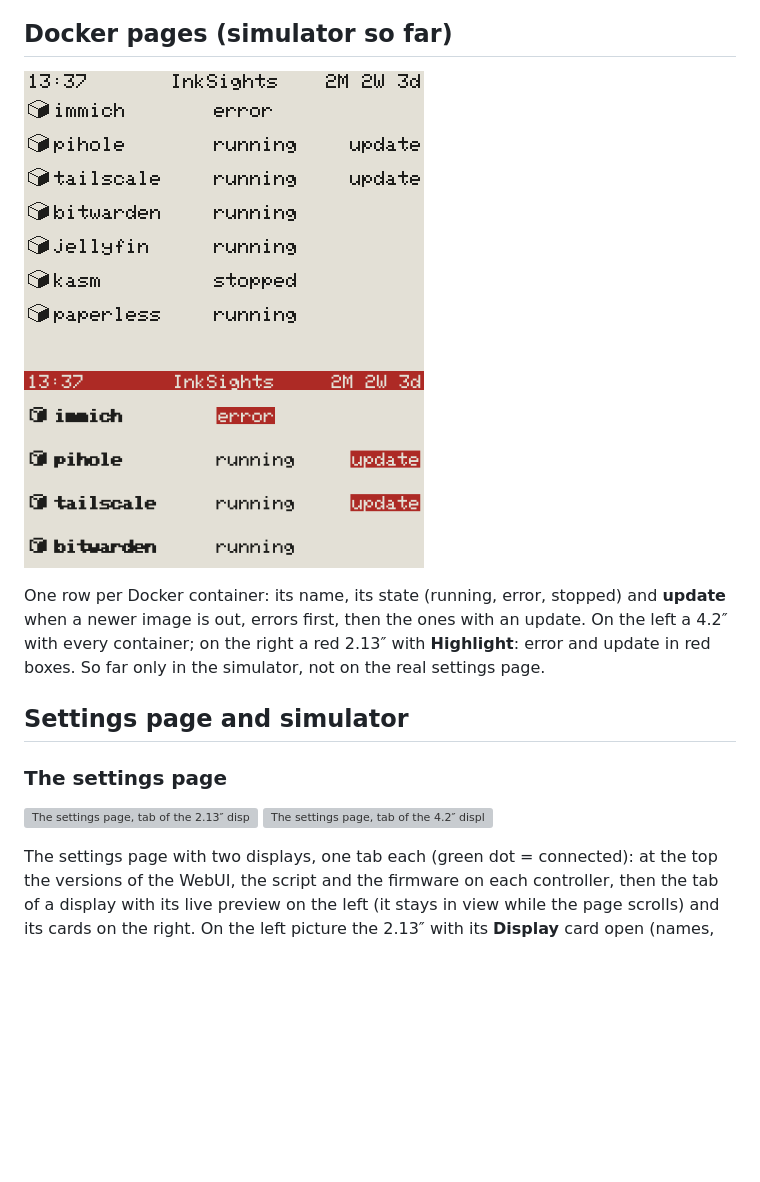
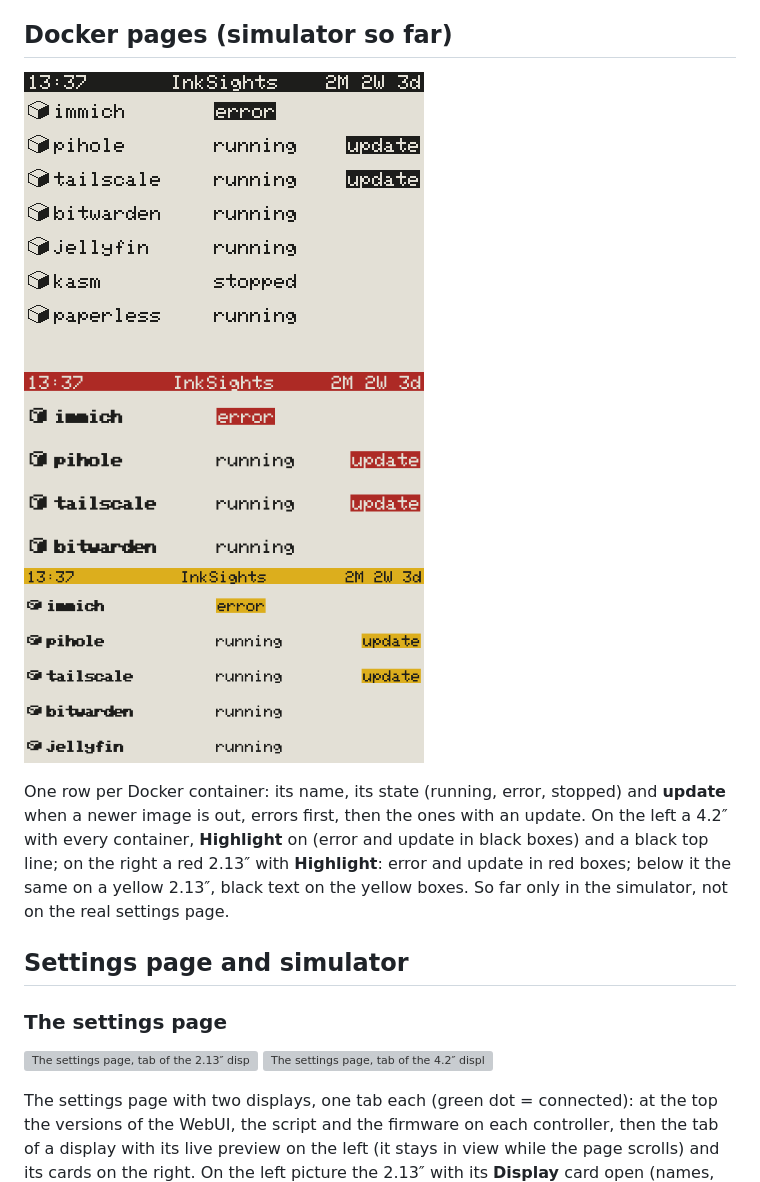
Before and after one commit to Gittegatt/InkSights, a Markdown page: examples/README.md, the part around one of its changes. Rendered like a GitHub page; pictures changed too: examples/example_22_4-2_docker_page.png, examples/example_24_2-13_docker_page_yellow.png (added); blank space fills up the shorter version; grey boxes are pictures that could not be loaded.

Commit message:
Docker examples: black top line on the 4.2 inch, a yellow 2.13 inch; small gap between picture rows

```diff
--- a/examples/README.md
+++ b/examples/README.md
@@ -174,11 +174,12 @@ place it keeps with or without the top line.
 
 ## Docker pages (simulator so far)
 
-<img align="top" src="example_22_4-2_docker_page.png" alt="Docker page on a 4.2″ display: seven containers, errors first, then the ones with an update" width="400"> <img align="top" src="example_23_2-13_docker_page.png" alt="Docker page on a red 2.13″ display: error and update highlighted in red boxes" width="400">
+<img align="top" vspace="4" src="example_22_4-2_docker_page.png" alt="Docker page on a 4.2″ display: seven containers, errors first, then the ones with an update, error and update in black boxes, a black top line" width="400"> <img align="top" vspace="4" src="example_23_2-13_docker_page.png" alt="Docker page on a red 2.13″ display: error and update highlighted in red boxes" width="400"> <img align="top" vspace="4" src="example_24_2-13_docker_page_yellow.png" alt="Docker page on a yellow 2.13″ display: error and update in yellow boxes with black text" width="400">
 
 One row per Docker container: its name, its state (running, error, stopped) and **update** when a newer image is
-out, errors first, then the ones with an update. On the left a 4.2″ with every container; on the right a red 2.13″
-with **Highlight**: error and update in red boxes. So far only in the simulator, not on the real settings page.
+out, errors first, then the ones with an update. On the left a 4.2″ with every container, **Highlight** on (error and
+update in black boxes) and a black top line; on the right a red 2.13″ with **Highlight**: error
+and update in red boxes; below it the same on a yellow 2.13″, black text on the yellow boxes. So far only in the simulator, not on the real settings page.
 
 ## Settings page and simulator
 
```
Also changed, not shown: other parts of examples/README.md (+4 -4 lines), README.md (+9 -9 lines).
